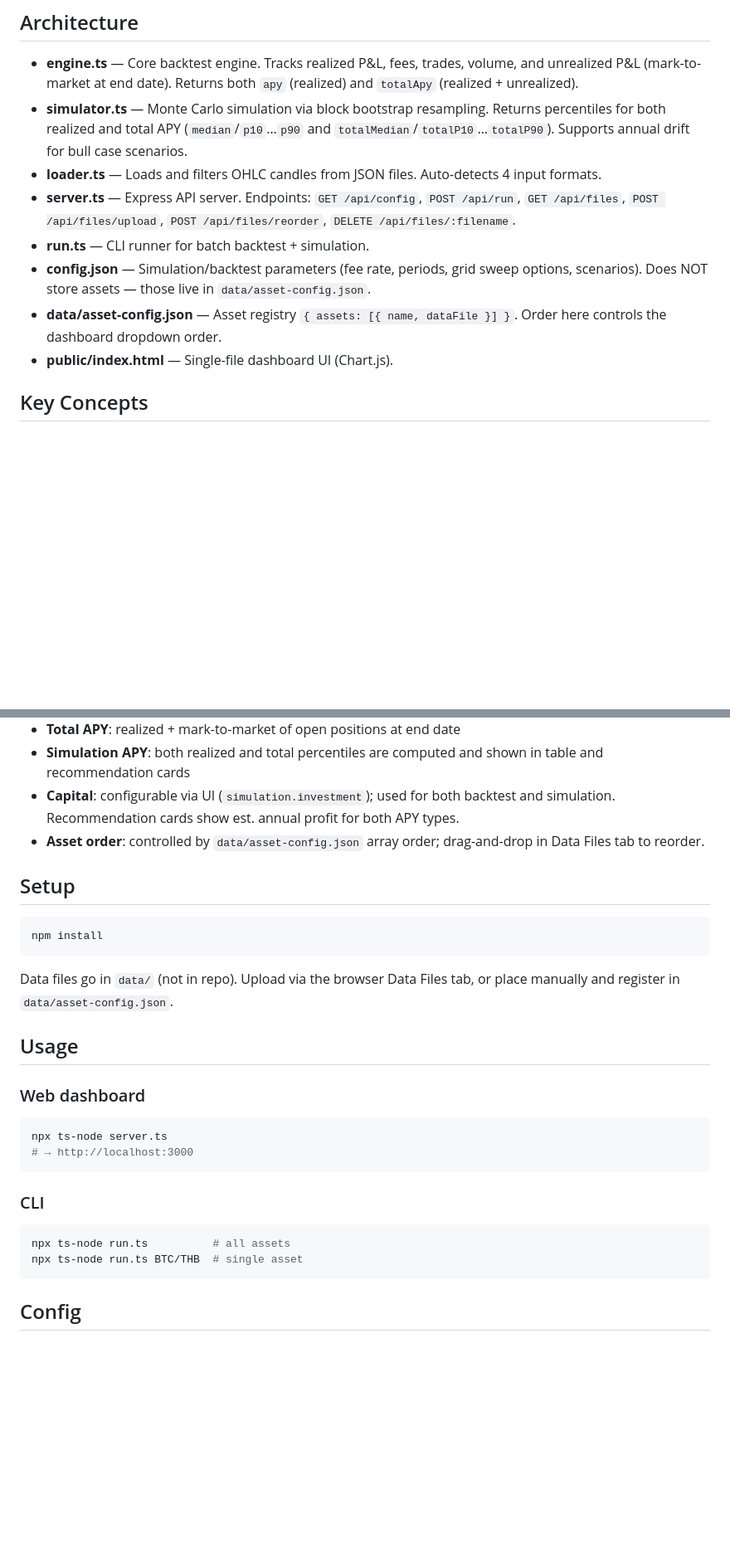
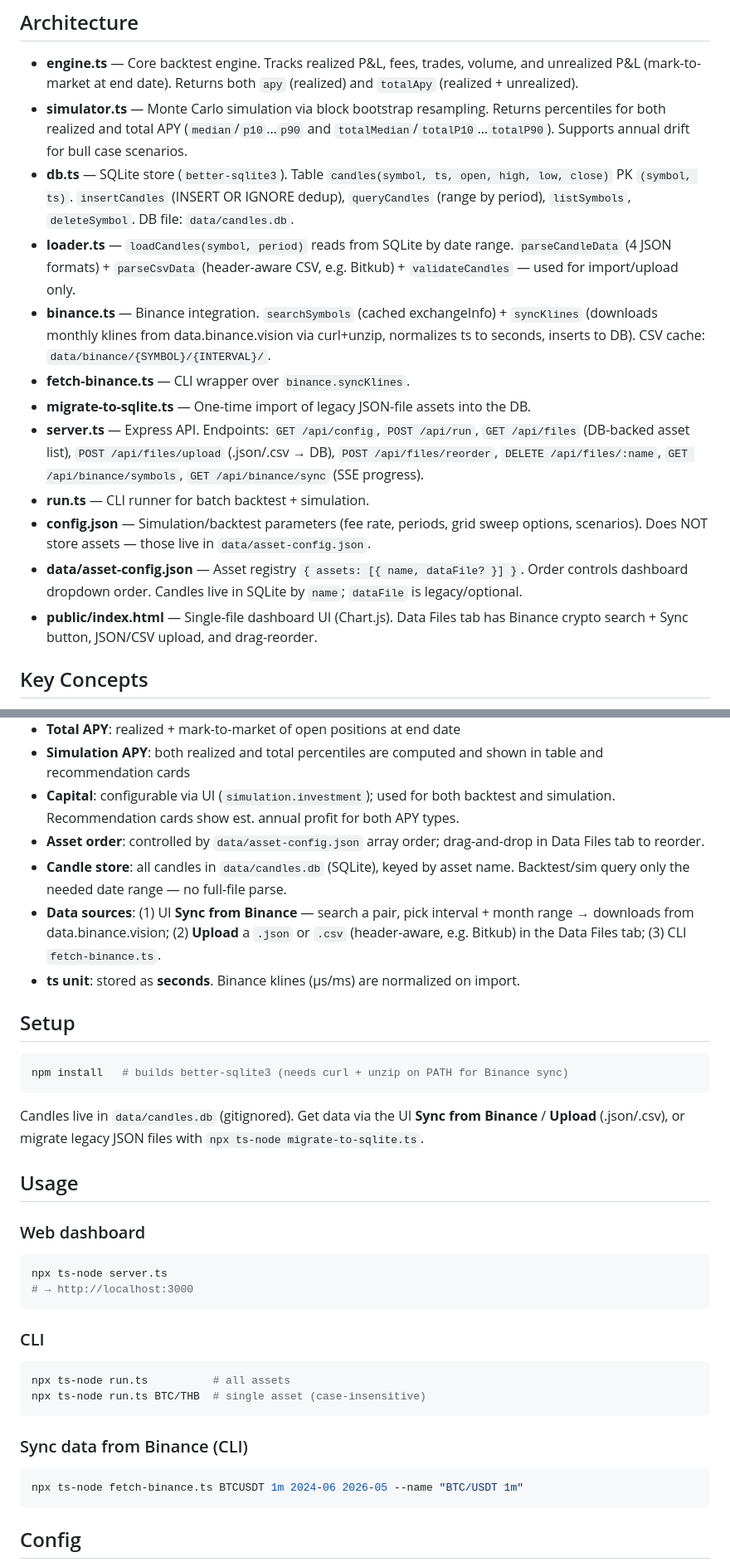
Before and after one commit to zong09/gird-trade-sim, a Markdown page: CLAUDE.md, 2 parts joined by grey strips. Shown at 83% size. Rendered like a GitHub page; blank space fills up the shorter version.

````diff
--- a/CLAUDE.md
+++ b/CLAUDE.md
@@ -6,12 +6,16 @@ Grid trading backtest and Monte Carlo simulation for crypto pairs (BTC/THB, ETH/
 
 - **engine.ts** — Core backtest engine. Tracks realized P&L, fees, trades, volume, and unrealized P&L (mark-to-market at end date). Returns both `apy` (realized) and `totalApy` (realized + unrealized).
 - **simulator.ts** — Monte Carlo simulation via block bootstrap resampling. Returns percentiles for both realized and total APY (`median`/`p10`…`p90` and `totalMedian`/`totalP10`…`totalP90`). Supports annual drift for bull case scenarios.
-- **loader.ts** — Loads and filters OHLC candles from JSON files. Auto-detects 4 input formats.
-- **server.ts** — Express API server. Endpoints: `GET /api/config`, `POST /api/run`, `GET /api/files`, `POST /api/files/upload`, `POST /api/files/reorder`, `DELETE /api/files/:filename`.
+- **db.ts** — SQLite store (`better-sqlite3`). Table `candles(symbol, ts, open, high, low, close)` PK `(symbol, ts)`. `insertCandles` (INSERT OR IGNORE dedup), `queryCandles` (range by period), `listSymbols`, `deleteSymbol`. DB file: `data/candles.db`.
+- **loader.ts** — `loadCandles(symbol, period)` reads from SQLite by date range. `parseCandleData` (4 JSON formats) + `parseCsvData` (header-aware CSV, e.g. Bitkub) + `validateCandles` — used for import/upload only.
+- **binance.ts** — Binance integration. `searchSymbols` (cached exchangeInfo) + `syncKlines` (downloads monthly klines from data.binance.vision via curl+unzip, normalizes ts to seconds, inserts to DB). CSV cache: `data/binance/{SYMBOL}/{INTERVAL}/`.
+- **fetch-binance.ts** — CLI wrapper over `binance.syncKlines`.
+- **migrate-to-sqlite.ts** — One-time import of legacy JSON-file assets into the DB.
+- **server.ts** — Express API. Endpoints: `GET /api/config`, `POST /api/run`, `GET /api/files` (DB-backed asset list), `POST /api/files/upload` (.json/.csv → DB), `POST /api/files/reorder`, `DELETE /api/files/:name`, `GET /api/binance/symbols`, `GET /api/binance/sync` (SSE progress).
 - **run.ts** — CLI runner for batch backtest + simulation.
 - **config.json** — Simulation/backtest parameters (fee rate, periods, grid sweep options, scenarios). Does NOT store assets — those live in `data/asset-config.json`.
-- **data/asset-config.json** — Asset registry `{ assets: [{ name, dataFile }] }`. Order here controls the dashboard dropdown order.
-- **public/index.html** — Single-file dashboard UI (Chart.js).
+- **data/asset-config.json** — Asset registry `{ assets: [{ name, dataFile? }] }`. Order controls dashboard dropdown order. Candles live in SQLite by `name`; `dataFile` is legacy/optional.
+- **public/index.html** — Single-file dashboard UI (Chart.js). Data Files tab has Binance crypto search + Sync button, JSON/CSV upload, and drag-reorder.
 
 ## Key Concepts
 
@@ -25,14 +29,17 @@ Grid trading backtest and Monte Carlo simulation for crypto pairs (BTC/THB, ETH/
 - **Simulation APY**: both realized and total percentiles are computed and shown in table and recommendation cards
 - **Capital**: configurable via UI (`simulation.investment`); used for both backtest and simulation. Recommendation cards show est. annual profit for both APY types.
 - **Asset order**: controlled by `data/asset-config.json` array order; drag-and-drop in Data Files tab to reorder.
+- **Candle store**: all candles in `data/candles.db` (SQLite), keyed by asset name. Backtest/sim query only the needed date range — no full-file parse.
+- **Data sources**: (1) UI **Sync from Binance** — search a pair, pick interval + month range → downloads from data.binance.vision; (2) **Upload** a `.json` or `.csv` (header-aware, e.g. Bitkub) in the Data Files tab; (3) CLI `fetch-binance.ts`.
+- **ts unit**: stored as **seconds**. Binance klines (μs/ms) are normalized on import.
 
 ## Setup
 
 ```bash
-npm install
+npm install   # builds better-sqlite3 (needs curl + unzip on PATH for Binance sync)
 ```
 
-Data files go in `data/` (not in repo). Upload via the browser Data Files tab, or place manually and register in `data/asset-config.json`.
+Candles live in `data/candles.db` (gitignored). Get data via the UI **Sync from Binance** / **Upload** (.json/.csv), or migrate legacy JSON files with `npx ts-node migrate-to-sqlite.ts`.
 
 ## Usage
 
@@ -47,7 +54,13 @@ npx ts-node server.ts
 
 ```bash
 npx ts-node run.ts          # all assets
-npx ts-node run.ts BTC/THB  # single asset
+npx ts-node run.ts BTC/THB  # single asset (case-insensitive)
+```
+
+### Sync data from Binance (CLI)
+
+```bash
+npx ts-node fetch-binance.ts BTCUSDT 1m 2024-06 2026-05 --name "BTC/USDT 1m"
 ```
 
 ## Config
````
Also changed, not shown: README.md (+16 -5 lines).
